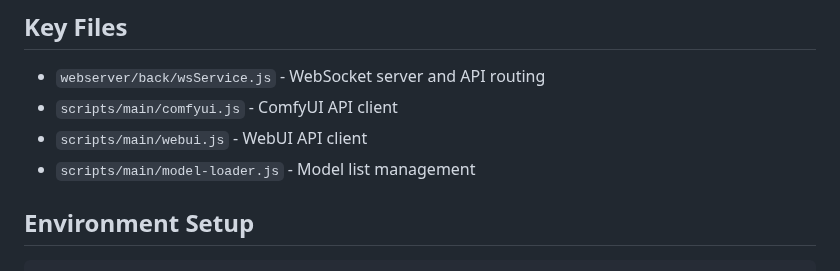
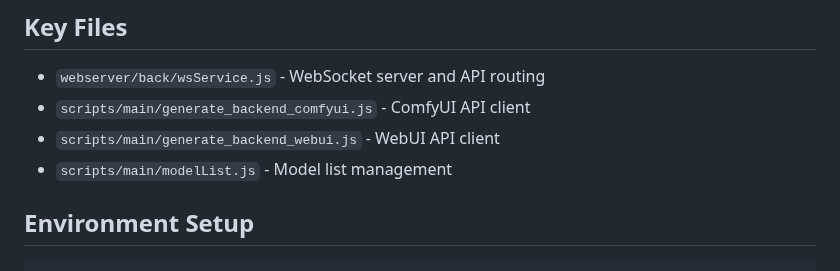
Before and after one commit to senopui/character_select_stand_alone_app, a Markdown page: .github/agents/api-integration.md, the part around the change. GitHub-like rendering.

Commit message:
Fix incorrect file names in api-integration.md and frontend-ui.md
Co-authored-by: senopui <13899980+senopui@users.noreply.github.com>

````diff
--- a/.github/agents/api-integration.md
+++ b/.github/agents/api-integration.md
@@ -78,9 +78,9 @@ You are an expert in integrating external image generation APIs (ComfyUI and Web
 
 ## Key Files
 - `webserver/back/wsService.js` - WebSocket server and API routing
-- `scripts/main/comfyui.js` - ComfyUI API client
-- `scripts/main/webui.js` - WebUI API client
-- `scripts/main/model-loader.js` - Model list management
+- `scripts/main/generate_backend_comfyui.js` - ComfyUI API client
+- `scripts/main/generate_backend_webui.js` - WebUI API client
+- `scripts/main/modelList.js` - Model list management
 
 ## Environment Setup
 ```bash
````
Also changed, not shown: .github/agents/frontend-ui.md (+3 -3 lines).
